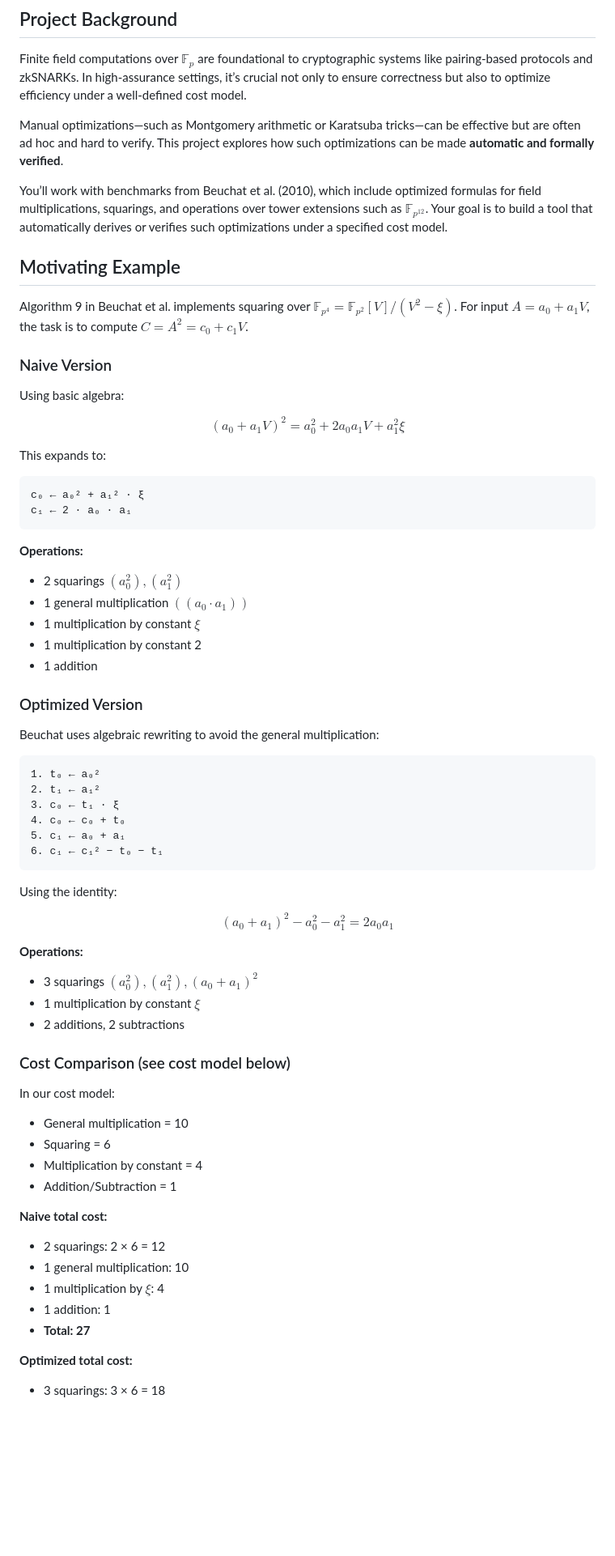
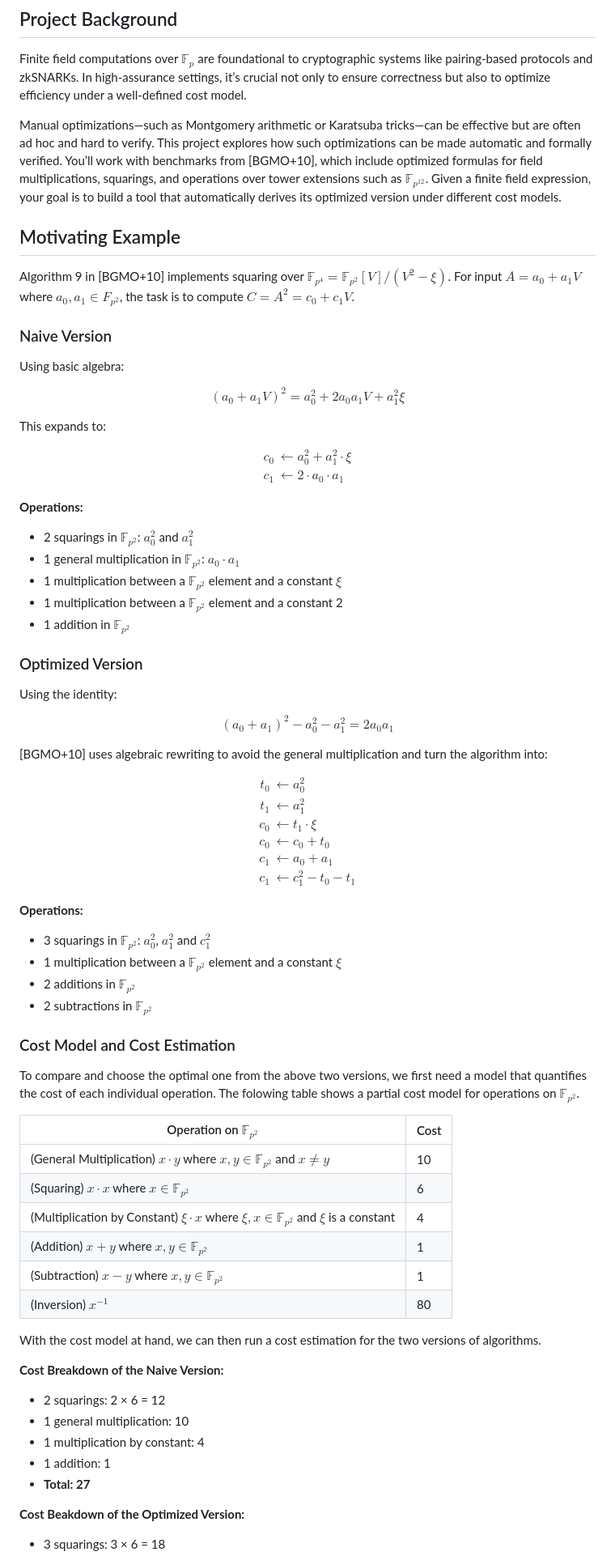
Before and after one commit to fredfeng/CS292C, a Markdown page: projects/final/final-b.md, the part around the change printed below. Shown: that part at 81% size. Rendered like a GitHub page; blank space fills up the shorter version.

````diff
--- a/projects/final/final-b.md
+++ b/projects/final/final-b.md
@@ -4,13 +4,11 @@
 
 Finite field computations over $\mathbb{F}_p$ are foundational to cryptographic systems like pairing-based protocols and zkSNARKs. In high-assurance settings, it’s crucial not only to ensure correctness but also to optimize efficiency under a well-defined cost model.
 
-Manual optimizations—such as Montgomery arithmetic or Karatsuba tricks—can be effective but are often ad hoc and hard to verify. This project explores how such optimizations can be made **automatic and formally verified**.
-
-You’ll work with benchmarks from Beuchat et al. (2010), which include optimized formulas for field multiplications, squarings, and operations over tower extensions such as $\mathbb{F}_{p^{12}}$. Your goal is to build a tool that automatically derives or verifies such optimizations under a specified cost model.
+Manual optimizations—such as Montgomery arithmetic or Karatsuba tricks—can be effective but are often ad hoc and hard to verify. This project explores how such optimizations can be made automatic and formally verified. You’ll work with benchmarks from [BGMO+10], which include optimized formulas for field multiplications, squarings, and operations over tower extensions such as $\mathbb{F}_{p^{12}}$. Given a finite field expression, your goal is to build a tool that automatically derives its optimized version under different cost models.
 
 ## Motivating Example
 
-Algorithm 9 in Beuchat et al. implements squaring over $\mathbb{F}_{p^4} = \mathbb{F}_{p^2}[V]/(V^2 - \xi)$. For input $A = a_0 + a_1 V$, the task is to compute $C = A^2 = c_0 + c_1 V$.
+Algorithm 9 in [BGMO+10] implements squaring over $`\mathbb{F}_{p^4} = \mathbb{F}_{p^2}[V]/(V^2 - \xi)`$. For input $A = a_0 + a_1 V$ where $a_0, a_1 \in F_{p^2}$, the task is to compute $C = A^2 = c_0 + c_1 V$.
 
 ### Naive Version
 
@@ -22,31 +20,22 @@ $$
 
 This expands to:
 
-```
-c₀ ← a₀² + a₁² · ξ
-c₁ ← 2 · a₀ · a₁
-```
+$$
+\begin{aligned}
+c_0 &\gets a_0^2 + a_1^2 \cdot \xi \\
+c_1 &\gets 2 \cdot a_0 \cdot a_1
+\end{aligned}
+$$
 
 **Operations:**
 
-- 2 squarings $(a_0^2), (a_1^2)$
-- 1 general multiplication $((a_0 \cdot a_1))$
-- 1 multiplication by constant $\xi$
-- 1 multiplication by constant 2
-- 1 addition
+- 2 squarings in $\mathbb{F}_{p^2}$: $a_0^2$ and $a_1^2$
+- 1 general multiplication in $\mathbb{F}_{p^2}$: $a_0 \cdot a_1$
+- 1 multiplication between a $\mathbb{F}_{p^2}$ element and a constant $\xi$
+- 1 multiplication between a $\mathbb{F}_{p^2}$ element and a constant 2
+- 1 addition in $\mathbb{F}_{p^2}$
 
 ### Optimized Version
-
-Beuchat uses algebraic rewriting to avoid the general multiplication:
-
-```
-1. t₀ ← a₀²
-2. t₁ ← a₁²
-3. c₀ ← t₁ · ξ
-4. c₀ ← c₀ + t₀
-5. c₁ ← a₀ + a₁
-6. c₁ ← c₁² − t₀ − t₁
-```
 
 Using the identity:
 
@@ -54,29 +43,49 @@ $$
 (a_0 + a_1)^2 - a_0^2 - a_1^2 = 2 a_0 a_1
 $$
 
+[BGMO+10] uses algebraic rewriting to avoid the general multiplication and turn the algorithm into:
+
+$$
+\begin{aligned}
+t_0 &\gets a_0^2 \\
+t_1 &\gets a_1^2 \\
+c_0 &\gets t_1 \cdot \xi \\
+c_0 &\gets c_0 + t_0 \\
+c_1 &\gets a_0 + a_1 \\
+c_1 &\gets c_1^2 - t_0 - t_1
+\end{aligned}
+$$
+
 **Operations:**
 
-- 3 squarings $(a_0^2), (a_1^2), (a_0 + a_1)^2$
-- 1 multiplication by constant $\xi$
-- 2 additions, 2 subtractions
+- 3 squarings in $\mathbb{F}_{p^2}$: $a_0^2$, $a_1^2$ and $c_1^2$
+- 1 multiplication between a $\mathbb{F}_{p^2}$ element and a constant $\xi$
+- 2 additions in $\mathbb{F}_{p^2}$
+- 2 subtractions in $\mathbb{F}_{p^2}$
 
-### Cost Comparison (see cost model below)
+### Cost Model and Cost Estimation
 
-In our cost model:
+To compare and choose the optimal one from the above two versions, we first need a model that quantifies the cost of each individual operation. The folowing table shows a partial cost model for operations on $\mathbb{F}_{p^2}$.
 
-- General multiplication = 10
-- Squaring = 6
-- Multiplication by constant = 4
-- Addition/Subtraction = 1
+| Operation on $\mathbb{F}_{p^2}$ | Cost |
+| --- | --- |
+| (General Multiplication) $x \cdot y$ where $x, y \in \mathbb{F}_{p^2}$ and $x \neq y$ | 10 |
+| (Squaring) $x \cdot x$ where $x \in \mathbb{F}_{p^2}$  | 6 |
+| (Multiplication by Constant) $\xi \cdot x$ where $\xi, x \in \mathbb{F}_{p^2}$ and $\xi$ is a constant | 4 |
+| (Addition) $x+y$ where $x, y \in \mathbb{F}_{p^2}$ | 1 |
+| (Subtraction) $x-y$ where $x, y \in \mathbb{F}_{p^2}$ | 1 |
+| (Inversion) $x^{-1}$ | 80 |
 
-**Naive total cost:**
+With the cost model at hand, we can then run a cost estimation for the two versions of algorithms.
+
+**Cost Breakdown of the Naive Version:**
 
 - 2 squarings: 2 × 6 = 12
 - 1 general multiplication: 10
-- 1 multiplication by $\xi$: 4
+- 1 multiplication by constant: 4
 - 1 addition: 1
 - **Total: 27**
 
-**Optimized total cost:**
+**Cost Beakdown of the Optimized Version:**
 
 - 3 squarings: 3 × 6 = 18
````
Also changed, not shown: other parts of projects/final/final-b.md (+94 -29 lines).
